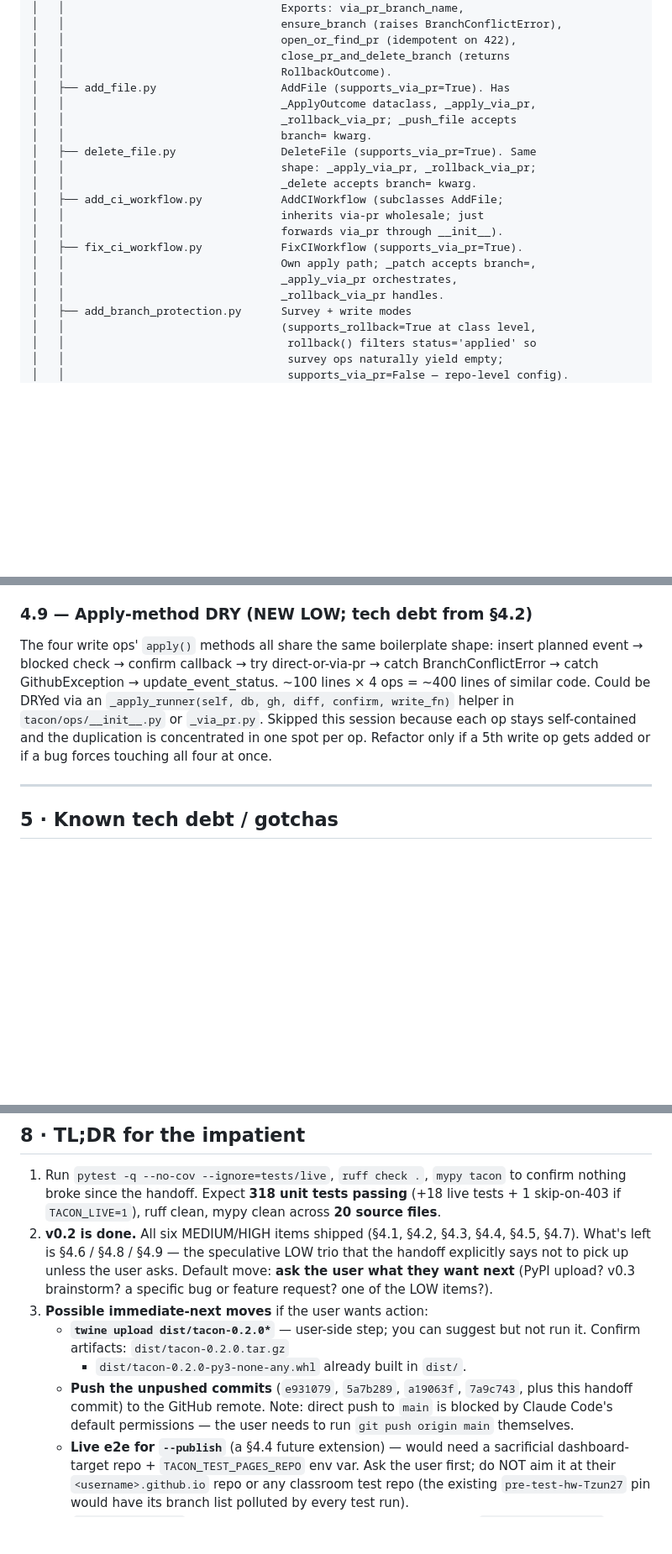
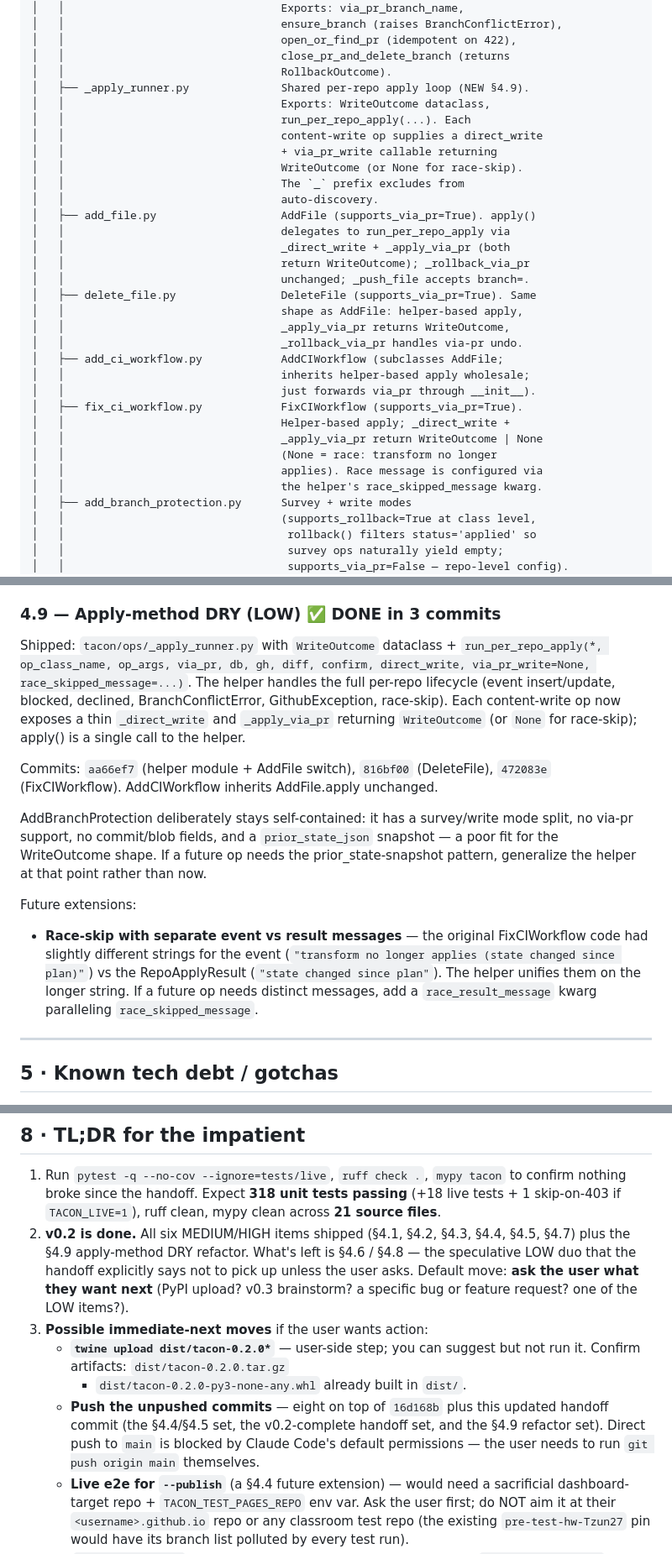
Before and after one commit to Tzun27/tacon, a Markdown page: tacon/next_session.md, 3 parts joined by grey strips. Shown at 84% size. Drawn GitHub-style; blank space fills up the shorter version.

Commit message:
docs(tacon): handoff doc — §4.9 apply-method DRY refactor done
Updates the handoff to reflect the three new refactor commits
(aa66ef7, 816bf00, 472083e), bumps source file count to 21, and
moves §4.9 from the "what's left" trio to the shipped list. Tech
debt item 12 is now resolved.

Co-Authored-By: Claude Opus 4.7 (1M context) <noreply@anthropic.com>

```diff
--- a/tacon/next_session.md
+++ b/tacon/next_session.md
@@ -130,20 +137,32 @@ tacon/
 │   │                                 open_or_find_pr (idempotent on 422),
 │   │                                 close_pr_and_delete_branch (returns
 │   │                                 RollbackOutcome).
-│   ├── add_file.py                   AddFile (supports_via_pr=True). Has
-│   │                                 _ApplyOutcome dataclass, _apply_via_pr,
-│   │                                 _rollback_via_pr; _push_file accepts
-│   │                                 branch= kwarg.
+│   ├── _apply_runner.py              Shared per-repo apply loop (NEW §4.9).
+│   │                                 Exports: WriteOutcome dataclass,
+│   │                                 run_per_repo_apply(...). Each
+│   │                                 content-write op supplies a direct_write
+│   │                                 + via_pr_write callable returning
+│   │                                 WriteOutcome (or None for race-skip).
+│   │                                 The `_` prefix excludes from
+│   │                                 auto-discovery.
+│   ├── add_file.py                   AddFile (supports_via_pr=True). apply()
+│   │                                 delegates to run_per_repo_apply via
+│   │                                 _direct_write + _apply_via_pr (both
+│   │                                 return WriteOutcome); _rollback_via_pr
+│   │                                 unchanged; _push_file accepts branch=.
 │   ├── delete_file.py                DeleteFile (supports_via_pr=True). Same
-│   │                                 shape: _apply_via_pr, _rollback_via_pr;
-│   │                                 _delete accepts branch= kwarg.
+│   │                                 shape as AddFile: helper-based apply,
+│   │                                 _apply_via_pr returns WriteOutcome,
+│   │                                 _rollback_via_pr handles via-pr undo.
 │   ├── add_ci_workflow.py            AddCIWorkflow (subclasses AddFile;
-│   │                                 inherits via-pr wholesale; just
-│   │                                 forwards via_pr through __init__).
+│   │                                 inherits helper-based apply wholesale;
+│   │                                 just forwards via_pr through __init__).
 │   ├── fix_ci_workflow.py            FixCIWorkflow (supports_via_pr=True).
-│   │                                 Own apply path; _patch accepts branch=,
-│   │                                 _apply_via_pr orchestrates,
-│   │                                 _rollback_via_pr handles.
+│   │                                 Helper-based apply; _direct_write +
+│   │                                 _apply_via_pr return WriteOutcome | None
+│   │                                 (None = race: transform no longer
+│   │                                 applies). Race message is configured via
+│   │                                 the helper's race_skipped_message kwarg.
 │   ├── add_branch_protection.py      Survey + write modes
 │   │                                 (supports_rollback=True at class level,
 │   │                                  rollback() filters status='applied' so
@@ -451,17 +470,34 @@ migration** — bump `SCHEMA_VERSION` to 4 in `db.py` and add a
 `_migrate_to_v4` after the existing two; mirror their idempotent
 cols-set guard shape.
 
-### 4.9 — Apply-method DRY (NEW LOW; tech debt from §4.2)
+### 4.9 — Apply-method DRY (LOW) ✅ DONE in 3 commits
 
-The four write ops' `apply()` methods all share the same boilerplate
-shape: insert planned event → blocked check → confirm callback → try
-direct-or-via-pr → catch BranchConflictError → catch GithubException →
-update_event_status. ~100 lines × 4 ops = ~400 lines of similar code.
-Could be DRYed via an `_apply_runner(self, db, gh, diff, confirm,
-write_fn)` helper in `tacon/ops/__init__.py` or `_via_pr.py`. Skipped
-this session because each op stays self-contained and the duplication
-is concentrated in one spot per op. Refactor only if a 5th write op
-gets added or if a bug forces touching all four at once.
+Shipped: `tacon/ops/_apply_runner.py` with `WriteOutcome` dataclass +
+`run_per_repo_apply(*, op_class_name, op_args, via_pr, db, gh, diff,
+confirm, direct_write, via_pr_write=None, race_skipped_message=...)`.
+The helper handles the full per-repo lifecycle (event insert/update,
+blocked, declined, BranchConflictError, GithubException, race-skip).
+Each content-write op now exposes a thin `_direct_write` and
+`_apply_via_pr` returning `WriteOutcome` (or `None` for race-skip);
+apply() is a single call to the helper.
+
+Commits: `aa66ef7` (helper module + AddFile switch), `816bf00`
+(DeleteFile), `472083e` (FixCIWorkflow). AddCIWorkflow inherits
+AddFile.apply unchanged.
+
+AddBranchProtection deliberately stays self-contained: it has a
+survey/write mode split, no via-pr support, no commit/blob fields, and
+a `prior_state_json` snapshot — a poor fit for the WriteOutcome shape.
+If a future op needs the prior_state-snapshot pattern, generalize the
+helper at that point rather than now.
+
+Future extensions:
+- **Race-skip with separate event vs result messages** — the original
+  FixCIWorkflow code had slightly different strings for the event
+  (`"transform no longer applies (state changed since plan)"`) vs the
+  RepoApplyResult (`"state changed since plan"`). The helper unifies
+  them on the longer string. If a future op needs distinct messages,
+  add a `race_result_message` kwarg paralleling `race_skipped_message`.
 
 ---
 
@@ -578,21 +617,22 @@ handling, auth), invoke `/plan-eng-review` first and write the plan to
 1. Run `pytest -q --no-cov --ignore=tests/live`, `ruff check .`,
    `mypy tacon` to confirm nothing broke since the handoff. Expect
    **318 unit tests passing** (+18 live tests + 1 skip-on-403 if
-   `TACON_LIVE=1`), ruff clean, mypy clean across **20 source files**.
+   `TACON_LIVE=1`), ruff clean, mypy clean across **21 source files**.
 2. **v0.2 is done.** All six MEDIUM/HIGH items shipped (§4.1, §4.2, §4.3,
-   §4.4, §4.5, §4.7). What's left is §4.6 / §4.8 / §4.9 — the
-   speculative LOW trio that the handoff explicitly says not to pick up
-   unless the user asks. Default move: **ask the user what they want
-   next** (PyPI upload? v0.3 brainstorm? a specific bug or feature
-   request? one of the LOW items?).
+   §4.4, §4.5, §4.7) plus the §4.9 apply-method DRY refactor. What's
+   left is §4.6 / §4.8 — the speculative LOW duo that the handoff
+   explicitly says not to pick up unless the user asks. Default move:
+   **ask the user what they want next** (PyPI upload? v0.3 brainstorm?
+   a specific bug or feature request? one of the LOW items?).
 3. **Possible immediate-next moves** if the user wants action:
    - **`twine upload dist/tacon-0.2.0*`** — user-side step; you can
      suggest but not run it. Confirm artifacts: `dist/tacon-0.2.0.tar.gz`
      + `dist/tacon-0.2.0-py3-none-any.whl` already built in `dist/`.
-   - **Push the unpushed commits** (`e931079`, `5a7b289`, `a19063f`,
-     `7a9c743`, plus this handoff commit) to the GitHub remote. Note:
-     direct push to `main` is blocked by Claude Code's default
-     permissions — the user needs to run `git push origin main` themselves.
+   - **Push the unpushed commits** — eight on top of `16d168b` plus
+     this updated handoff commit (the §4.4/§4.5 set, the v0.2-complete
+     handoff set, and the §4.9 refactor set). Direct push to `main` is
+     blocked by Claude Code's default permissions — the user needs to
+     run `git push origin main` themselves.
    - **Live e2e for `--publish`** (a §4.4 future extension) — would need
      a sacrificial dashboard-target repo + `TACON_TEST_PAGES_REPO` env
      var. Ask the user first; do NOT aim it at their `<username>.github.io`
```
Also changed, not shown: other parts of tacon/next_session.md (+31 -21 lines).
